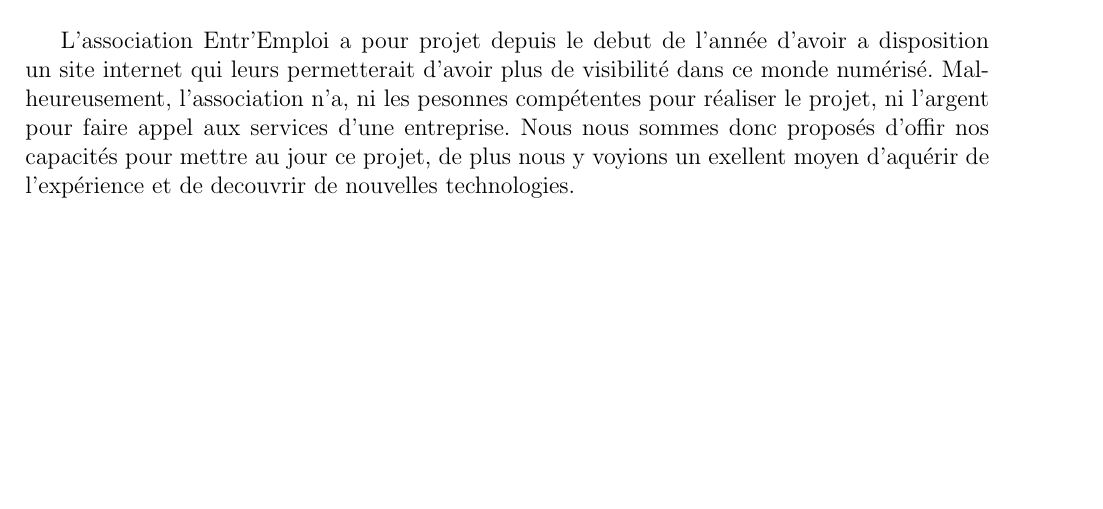
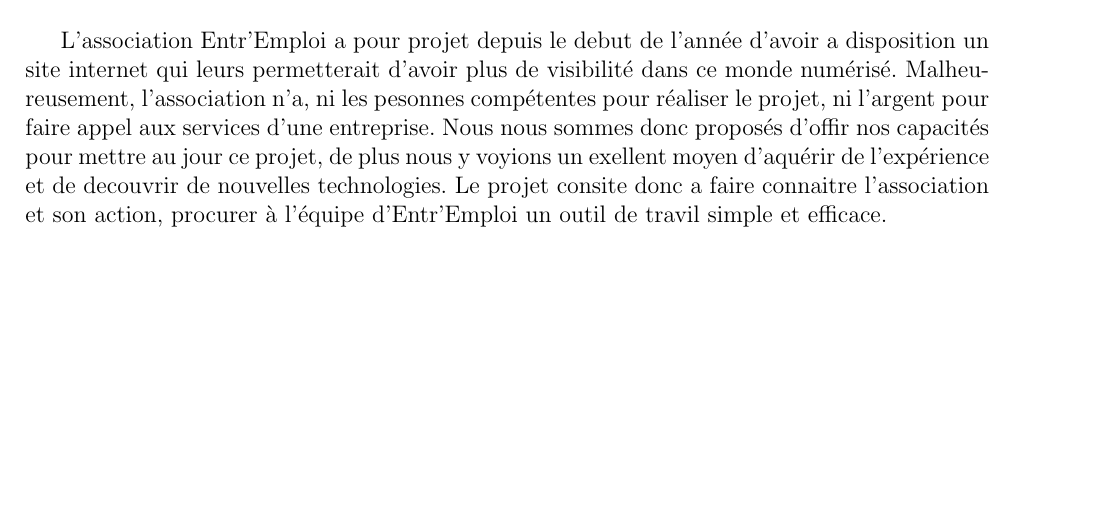
Before and after one commit to Saarg/EntrEmploi, a LaTeX document (doc/dossier/dossier.tex): part of page 3 of 9, cut so that both start at the same text. Compiled offline with pdfLaTeX.

Commit message:
un peu plus d'intro (c'est dur)

```diff
--- a/doc/dossier/dossier.tex
+++ b/doc/dossier/dossier.tex
@@ -49,7 +49,7 @@
 L'association Entr'Emploi a pour projet depuis le debut de l'année d'avoir a disposition un site internet qui leurs permetterait d'avoir plus de visibilité
 dans ce monde numérisé. Malheureusement, l'association n'a, ni les pesonnes compétentes pour réaliser le projet, ni l'argent pour faire appel aux services d'une entreprise.
 Nous nous sommes donc proposés d'offir nos capacités pour mettre au jour ce projet, de plus nous y voyions un exellent moyen d'aquérir de l'expérience et de decouvrir de nouvelles technologies.
-
+Le projet consite donc a faire connaitre l'association et son action, procurer à l'équipe d'Entr'Emploi un outil de travil simple et efficace.
 
 \chapter{Le projet Entr'Emploi}
 \thispagestyle{fancy}
```
